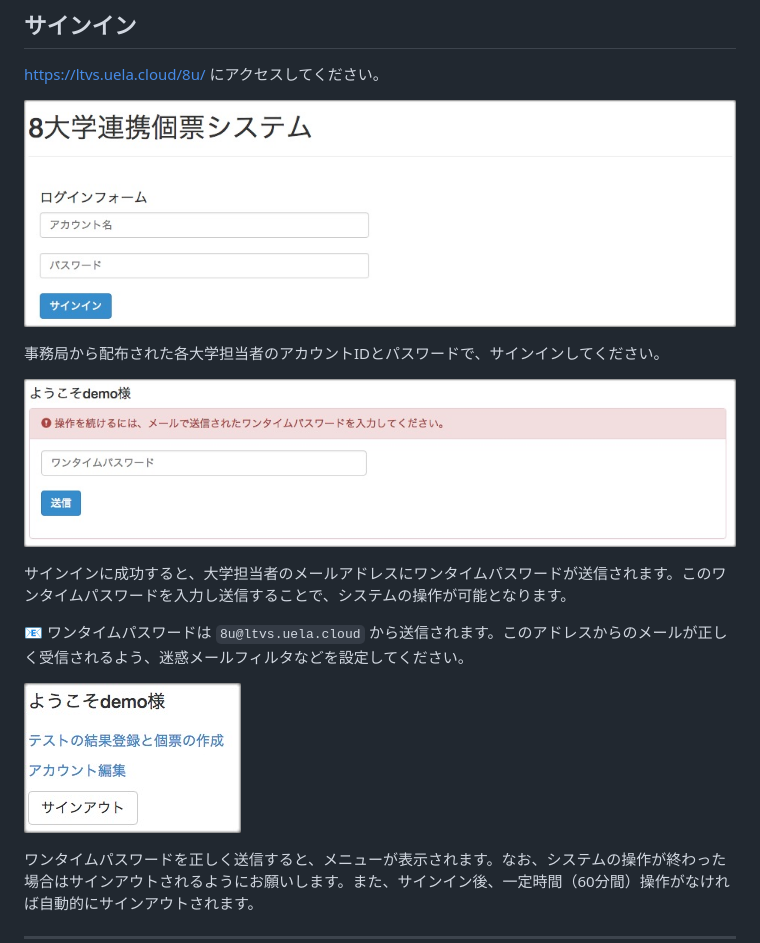
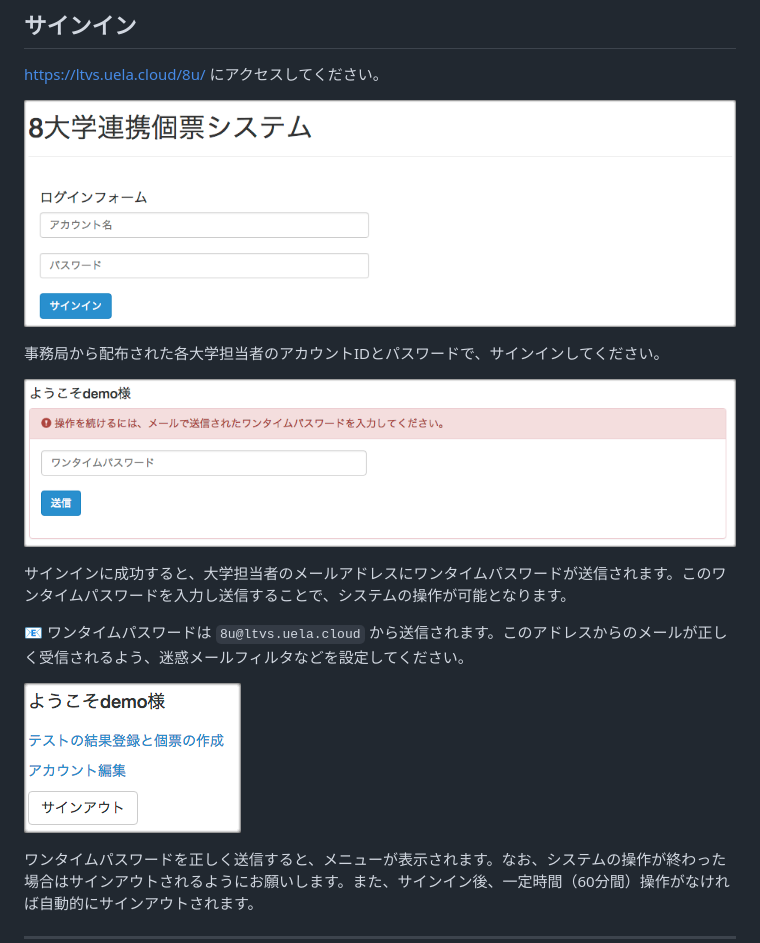
Before and after one commit to cist-kklab/8U_doc, a Markdown page: sub/SignIn.md, the part around the change. Rendered like a GitHub page; pictures changed too: img/SignIn001.jpg (deleted), img/SignIn001.png (added), img/SignIn002.jpg (deleted).

Commit message:
画像ファイルを修正

```diff
--- a/sub/SignIn.md
+++ b/sub/SignIn.md
@@ -2,17 +2,17 @@
 
 [https://ltvs.uela.cloud/8u/](https://ltvs.uela.cloud/8u/) にアクセスしてください。
 
-![システム開始画面](https://raw.githubusercontent.com/cist-kklab/8U_doc/master/img/SignIn001.jpg "システム開始画面")
+![システム開始画面](https://raw.githubusercontent.com/cist-kklab/8U_doc/master/img/SignIn001.png)
 
 事務局から配布された各大学担当者のアカウントIDとパスワードで、サインインしてください。
 
-![ワンタイムパスワード](https://raw.githubusercontent.com/cist-kklab/8U_doc/master/img/SignIn002.jpg "ワンタイムパスワード")
+![ワンタイムパスワード](https://raw.githubusercontent.com/cist-kklab/8U_doc/master/img/SignIn002.png)
 
 サインインに成功すると、大学担当者のメールアドレスにワンタイムパスワードが送信されます。このワンタイムパスワードを入力し送信することで、システムの操作が可能となります。
 
 :email: ワンタイムパスワードは `8u@ltvs.uela.cloud` から送信されます。このアドレスからのメールが正しく受信されるよう、迷惑メールフィルタなどを設定してください。
 
-![メニュー](https://raw.githubusercontent.com/cist-kklab/8U_doc/master/img/SignIn003.jpg "メニュー")
+![メニュー](https://raw.githubusercontent.com/cist-kklab/8U_doc/master/img/SignIn003.png)
 
 ワンタイムパスワードを正しく送信すると、メニューが表示されます。なお、システムの操作が終わった場合はサインアウトされるようにお願いします。また、サインイン後、一定時間（60分間）操作がなければ自動的にサインアウトされます。
 
```
